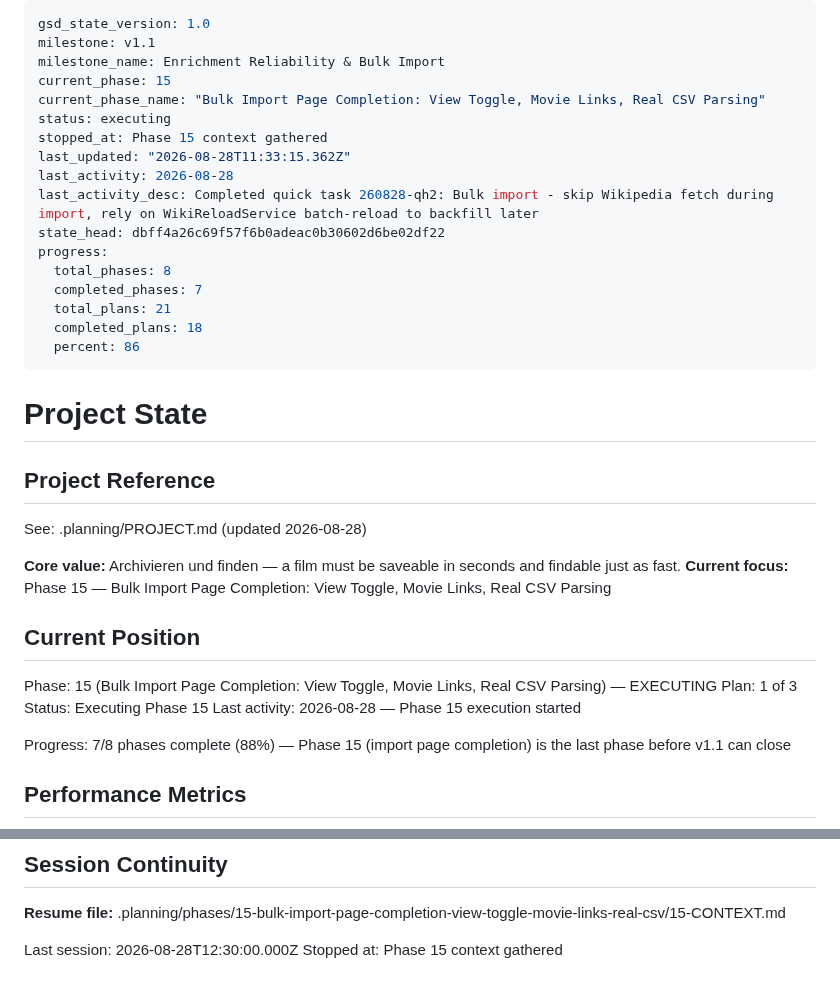
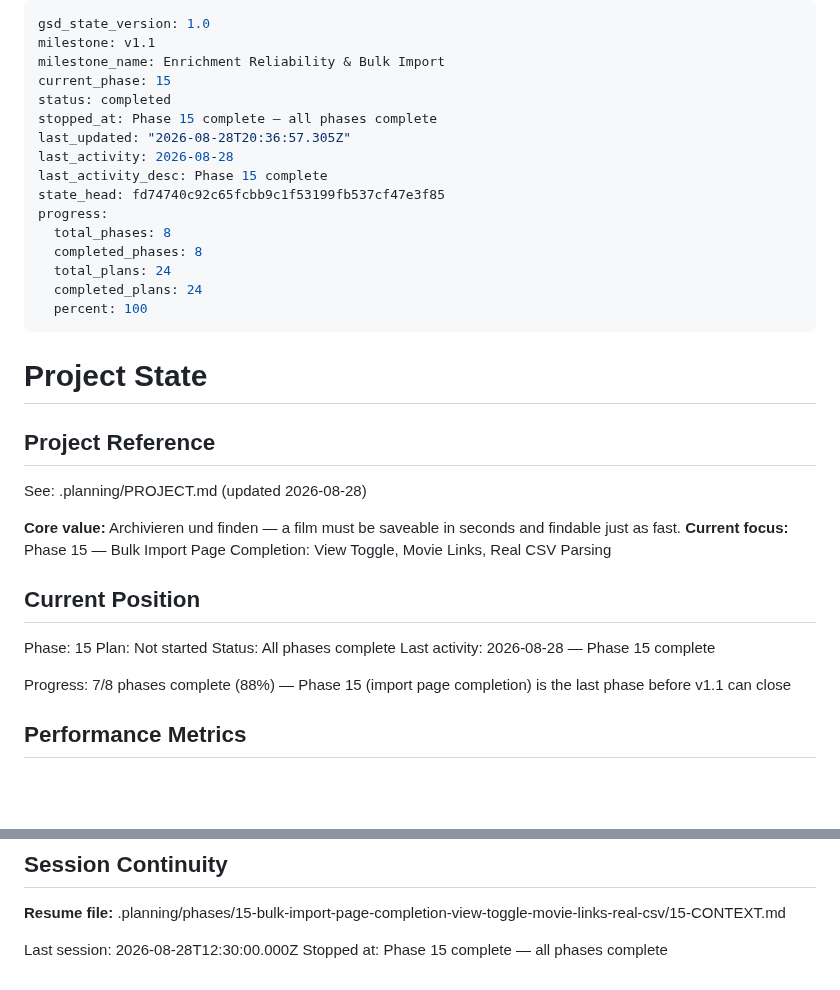
Before and after one commit to simon-reich/movie-archive, a Markdown page: .planning/STATE.md, 2 parts joined by grey strips. Rendered like a GitHub page; blank space fills up the shorter version.

Commit message:
docs(phase-15): mark phase complete, update state and verification

```diff
--- a/.planning/STATE.md
+++ b/.planning/STATE.md
@@ -3,19 +3,18 @@ gsd_state_version: 1.0
 milestone: v1.1
 milestone_name: Enrichment Reliability & Bulk Import
 current_phase: 15
-current_phase_name: "Bulk Import Page Completion: View Toggle, Movie Links, Real CSV Parsing"
-status: executing
-stopped_at: Phase 15 context gathered
-last_updated: "2026-08-28T11:33:15.362Z"
+status: completed
+stopped_at: Phase 15 complete — all phases complete
+last_updated: "2026-08-28T20:36:57.305Z"
 last_activity: 2026-08-28
-last_activity_desc: Completed quick task 260828-qh2: Bulk import - skip Wikipedia fetch during import, rely on WikiReloadService batch-reload to backfill later
-state_head: dbff4a26c69f57f6b0adeac0b30602d6be02df22
+last_activity_desc: Phase 15 complete
+state_head: fd74740c92c65fcbb9c1f53199fb537cf47e3f85
 progress:
   total_phases: 8
-  completed_phases: 7
-  total_plans: 21
-  completed_plans: 18
-  percent: 86
+  completed_phases: 8
+  total_plans: 24
+  completed_plans: 24
+  percent: 100
 ---
 
 # Project State
@@ -29,10 +28,10 @@ See: .planning/PROJECT.md (updated 2026-08-28)
 
 ## Current Position
 
-Phase: 15 (Bulk Import Page Completion: View Toggle, Movie Links, Real CSV Parsing) — EXECUTING
-Plan: 1 of 3
-Status: Executing Phase 15
-Last activity: 2026-08-28 — Phase 15 execution started
+Phase: 15
+Plan: Not started
+Status: All phases complete
+Last activity: 2026-08-28 — Phase 15 complete
 
 Progress: 7/8 phases complete (88%) — Phase 15 (import page completion) is the last phase before v1.1 can close
 
@@ -113,4 +112,4 @@ None.
 **Resume file:** .planning/phases/15-bulk-import-page-completion-view-toggle-movie-links-real-csv/15-CONTEXT.md
 
 Last session: 2026-08-28T12:30:00.000Z
-Stopped at: Phase 15 context gathered
+Stopped at: Phase 15 complete — all phases complete
```
Also changed, not shown: .planning/ROADMAP.md (+1 -1 lines), 1 other file.
